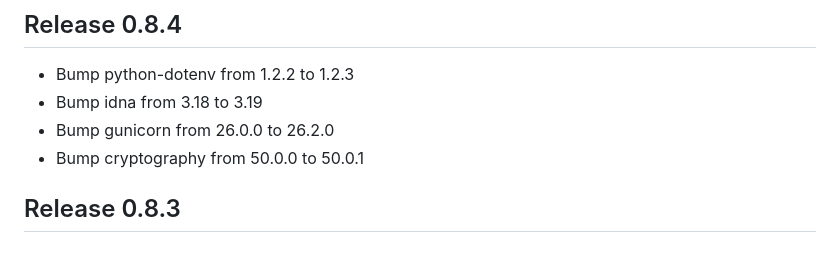
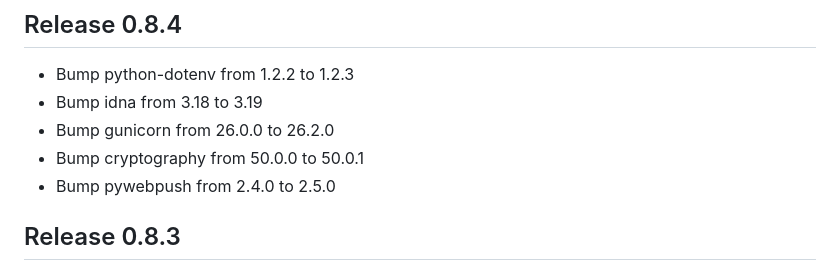
Before and after one commit to TSPARR/hardcover_bookclub, a Markdown page: CHANGELOG.md, the part around the change. Rendered like a GitHub page.

Commit message:
Bump changelog

```diff
--- a/CHANGELOG.md
+++ b/CHANGELOG.md
@@ -7,6 +7,7 @@ All notable changes to this project will be documented in this file.
 - Bump idna from 3.18 to 3.19
 - Bump gunicorn from 26.0.0 to 26.2.0
 - Bump cryptography from 50.0.0 to 50.0.1
+- Bump pywebpush from 2.4.0 to 2.5.0
 
 ## Release 0.8.3
 - Dependency update: cffi 2.1.1
```
